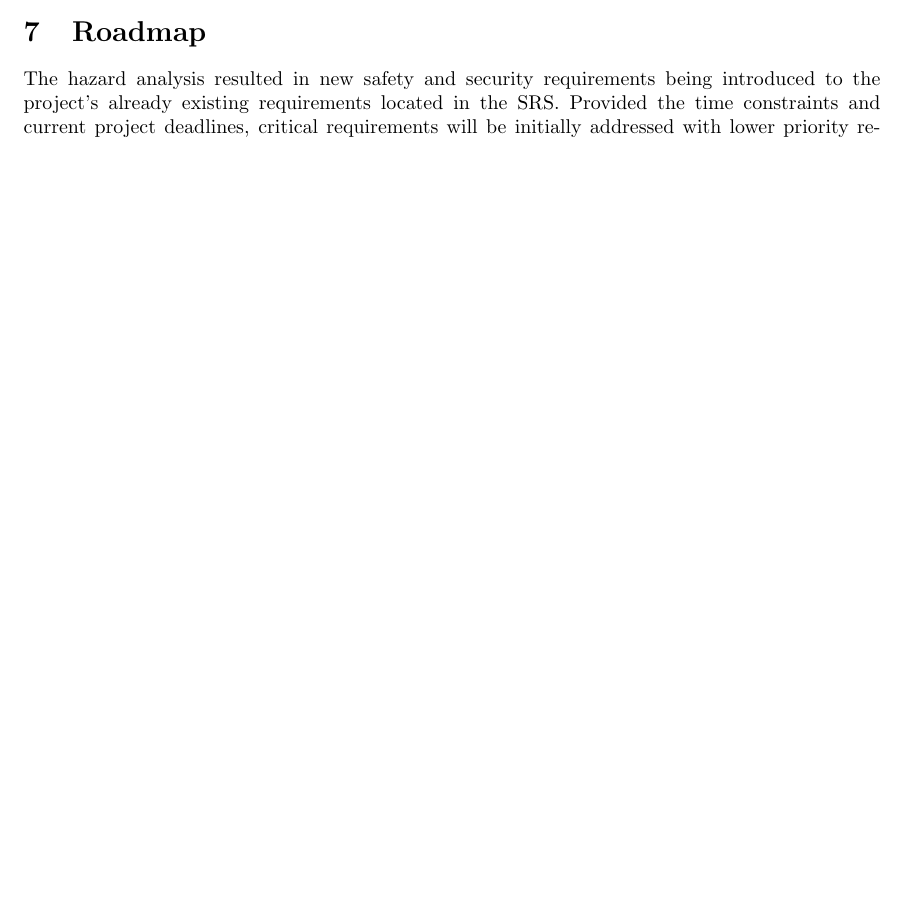
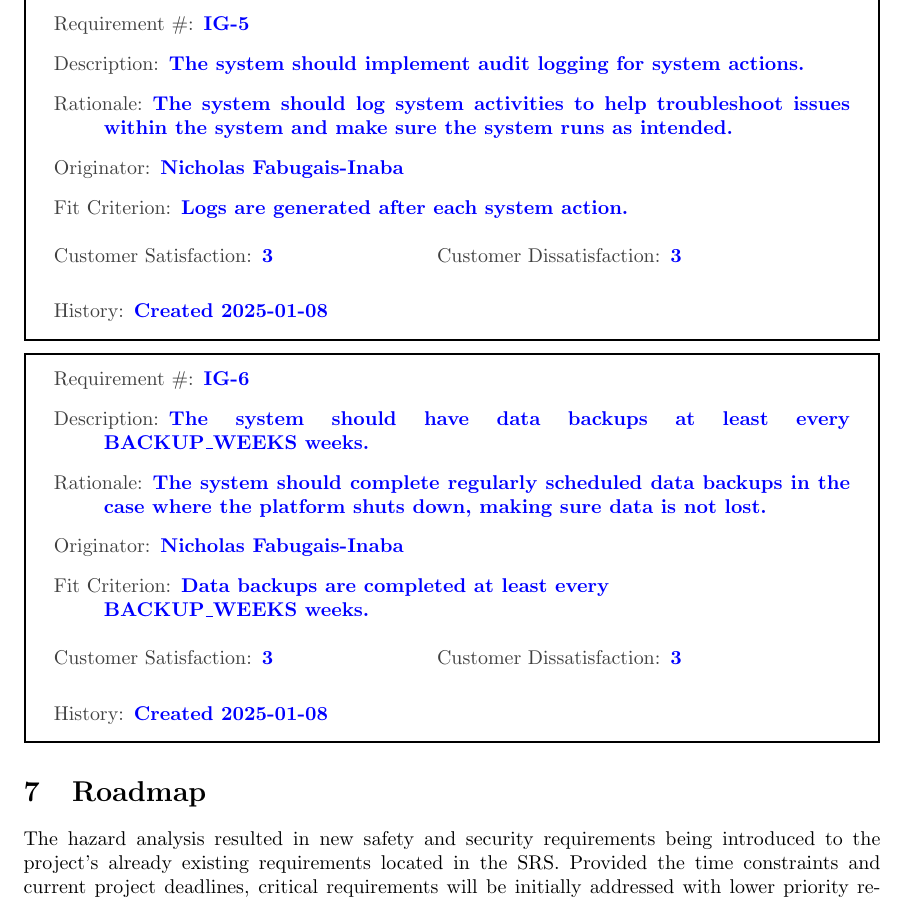
Before and after one commit to Nicholas-Fabugais-Inaba/Sandlot, a LaTeX document (docs/HazardAnalysis/HazardAnalysis.tex): part of page 11 of 17 before the commit and part of page 12 of 18 after it, cut at the place of the change, the shorter picture padded with empty space. Compiled offline with pdfLaTeX.

Commit message:
added SRS IG-5 and IG-6 requirements; closes #92

```diff
--- a/docs/HazardAnalysis/HazardAnalysis.tex
+++ b/docs/HazardAnalysis/HazardAnalysis.tex
@@ -409,6 +409,33 @@ and colours with a contrast ratio of at least 4.5:1. & HA6\\
   \reqhist Created 2024-10-25
 \end{myreq}
 
+\begin{myreq}
+  \reqno IG-5
+  \reqdesc The system should implement audit logging for system actions.
+  \reqrat The system should log system activities to help troubleshoot issues
+  within the system and make sure the system runs as intended.
+  \reqorig Nicholas Fabugais-Inaba
+  \reqfit Logs are generated after each system action.
+  \twoinline
+    {\reqsatis 3}
+    {\reqdissat 3}
+  \reqhist Created 2025-01-08
+\end{myreq}
+
+\begin{myreq}
+  \reqno IG-6
+  \reqdesc The system should have data backups at least every BACKUP\_WEEKS weeks.
+  \reqrat The system should complete regularly scheduled data backups in the case
+  where the platform shuts down, making sure data is not lost.
+  \reqorig Nicholas Fabugais-Inaba
+  \reqfit Data backups are completed at least every
+  \\ BACKUP\_WEEKS weeks.
+  \twoinline
+    {\reqsatis 3}
+    {\reqdissat 3}
+  \reqhist Created 2025-01-08
+\end{myreq}
+
 \section{Roadmap}
 
 The hazard analysis resulted in new safety and security requirements being
```
